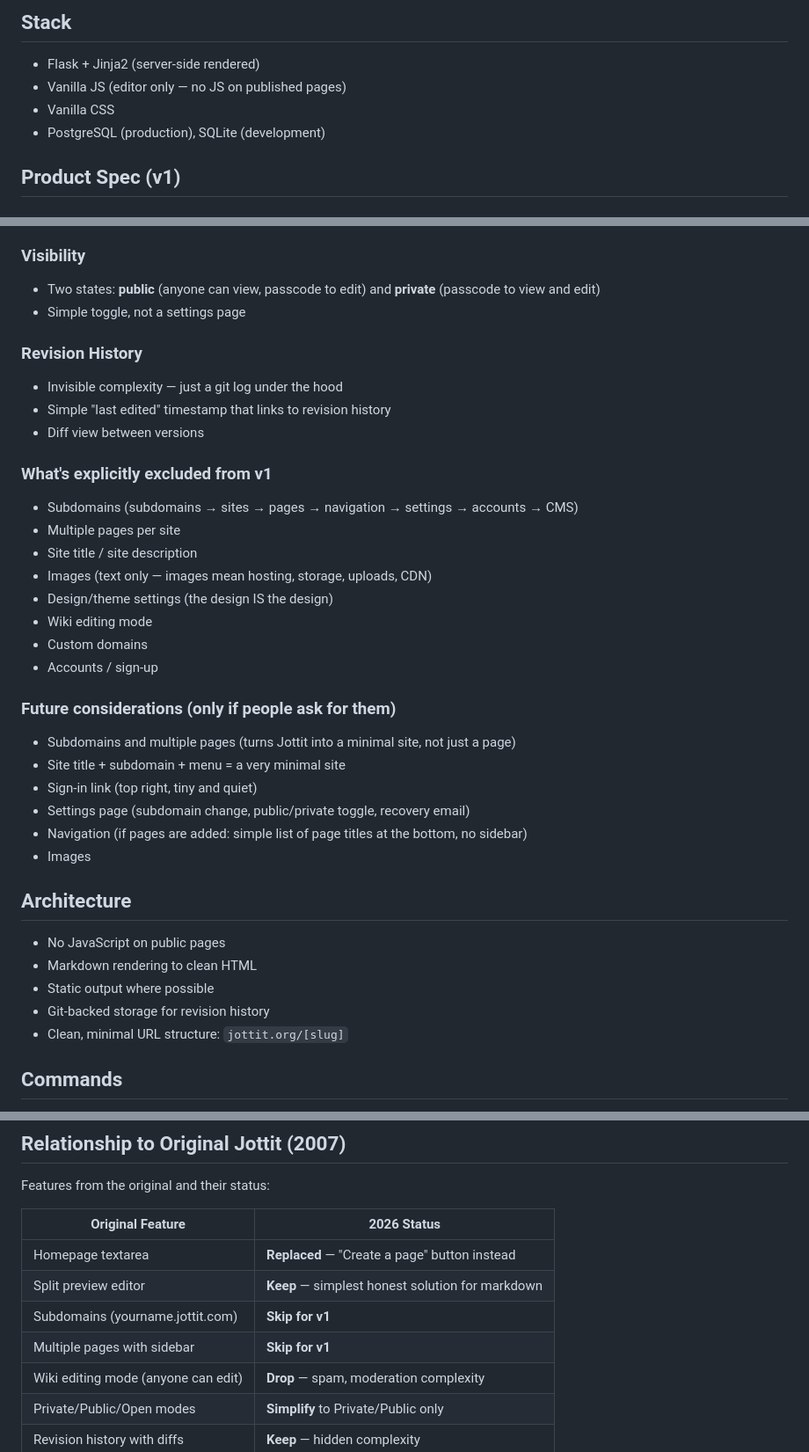
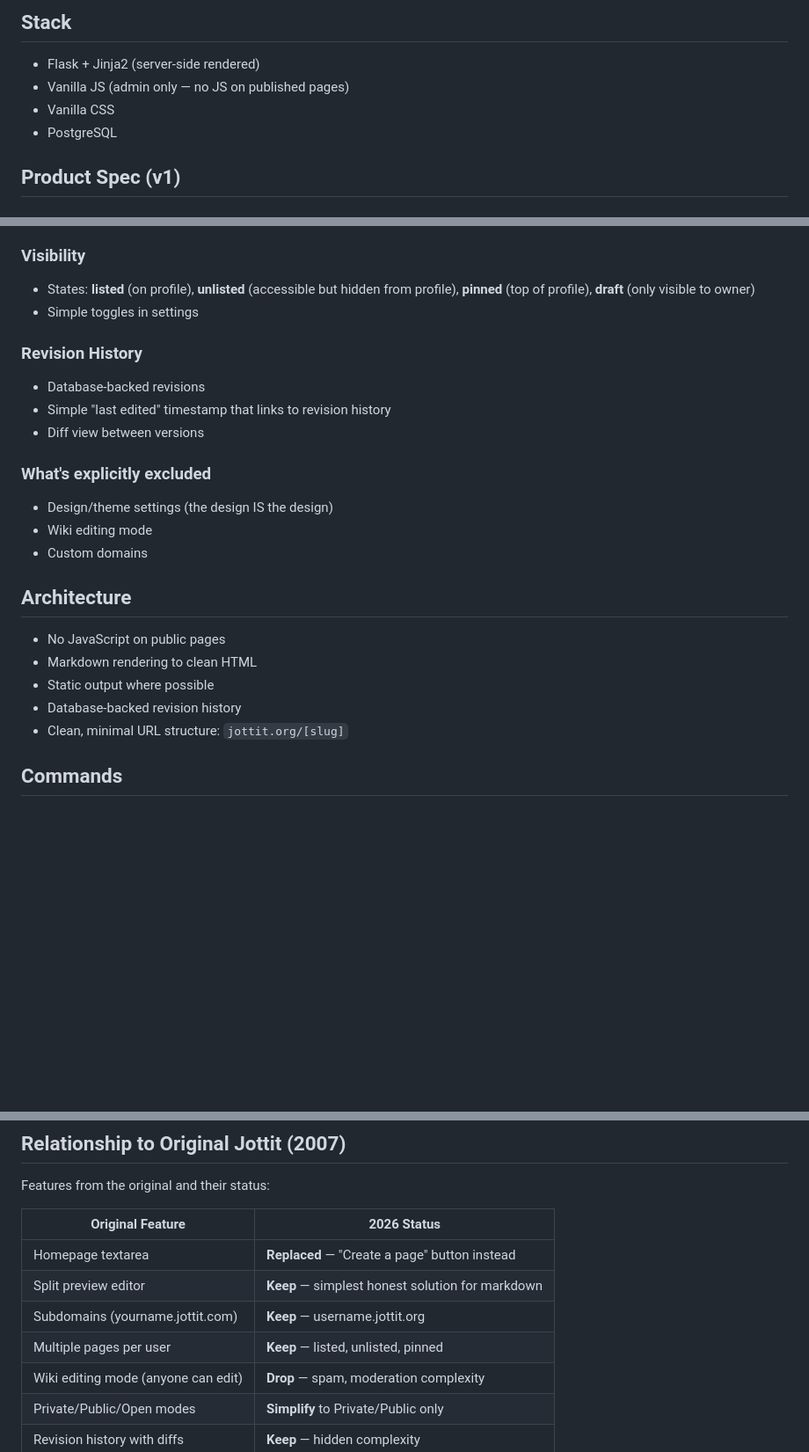
Before and after one commit to Jottit/jottit, a Markdown page: CLAUDE.md, 3 parts joined by grey strips. Shown at 88% size. Drawn GitHub-style; blank space fills up the shorter version.

Commit message:
update CLAUDE.md with accurate project state

```diff
--- a/CLAUDE.md
+++ b/CLAUDE.md
@@ -27,9 +25,9 @@ Jottit is a page, not a blog platform. Jottit is open source.
 ## Stack
 
 - Flask + Jinja2 (server-side rendered)
-- Vanilla JS (editor only — no JS on published pages)
+- Vanilla JS (admin only — no JS on published pages)
 - Vanilla CSS
-- PostgreSQL (production), SQLite (development)
+- PostgreSQL
 
 ## Product Spec (v1)
 
@@ -73,38 +71,25 @@ Jottit
 - Unclaimed pages are editable by anyone with the URL
 
 ### Visibility
-- Two states: **public** (anyone can view, passcode to edit) and **private** (passcode to view and edit)
-- Simple toggle, not a settings page
+- States: **listed** (on profile), **unlisted** (accessible but hidden from profile), **pinned** (top of profile), **draft** (only visible to owner)
+- Simple toggles in settings
 
 ### Revision History
-- Invisible complexity — just a git log under the hood
+- Database-backed revisions
 - Simple "last edited" timestamp that links to revision history
 - Diff view between versions
 
-### What's explicitly excluded from v1
-- Subdomains (subdomains → sites → pages → navigation → settings → accounts → CMS)
-- Multiple pages per site
-- Site title / site description
-- Images (text only — images mean hosting, storage, uploads, CDN)
+### What's explicitly excluded
 - Design/theme settings (the design IS the design)
 - Wiki editing mode
 - Custom domains
-- Accounts / sign-up
-
-### Future considerations (only if people ask for them)
-- Subdomains and multiple pages (turns Jottit into a minimal site, not just a page)
-- Site title + subdomain + menu = a very minimal site
-- Sign-in link (top right, tiny and quiet)
-- Settings page (subdomain change, public/private toggle, recovery email)
-- Navigation (if pages are added: simple list of page titles at the bottom, no sidebar)
-- Images
 
 ## Architecture
 
 - No JavaScript on public pages
 - Markdown rendering to clean HTML
 - Static output where possible
-- Git-backed storage for revision history
+- Database-backed revision history
 - Clean, minimal URL structure: `jottit.org/[slug]`
 
 ## Commands
@@ -147,8 +132,8 @@ Features from the original and their status:
 |---|---|
 | Homepage textarea | **Replaced** — "Create a page" button instead |
 | Split preview editor | **Keep** — simplest honest solution for markdown |
-| Subdomains (yourname.jottit.com) | **Skip for v1** |
-| Multiple pages with sidebar | **Skip for v1** |
+| Subdomains (yourname.jottit.com) | **Keep** — username.jottit.org |
+| Multiple pages per user | **Keep** — listed, unlisted, pinned |
 | Wiki editing mode (anyone can edit) | **Drop** — spam, moderation complexity |
 | Private/Public/Open modes | **Simplify** to Private/Public only |
 | Revision history with diffs | **Keep** — hidden complexity |
```
Also changed, not shown: other parts of CLAUDE.md (+1 -3 lines).
